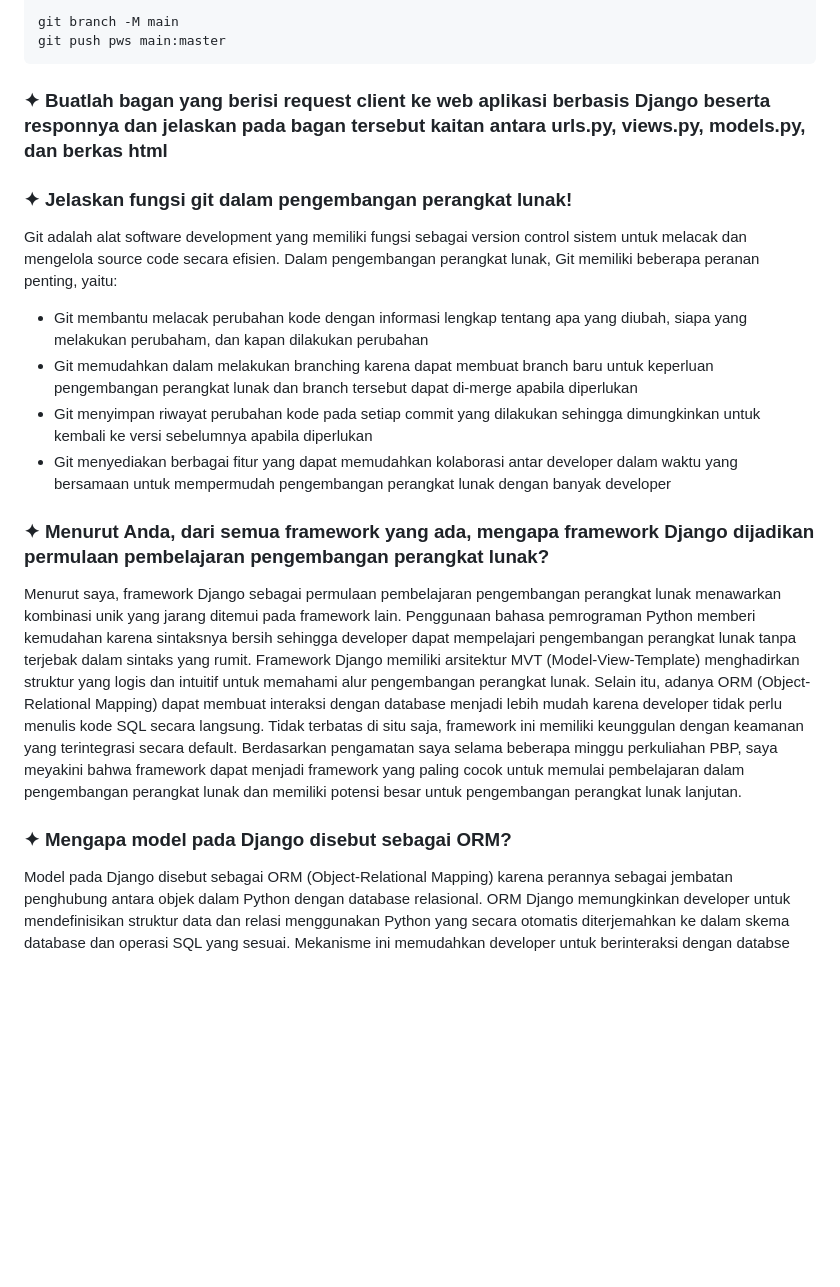
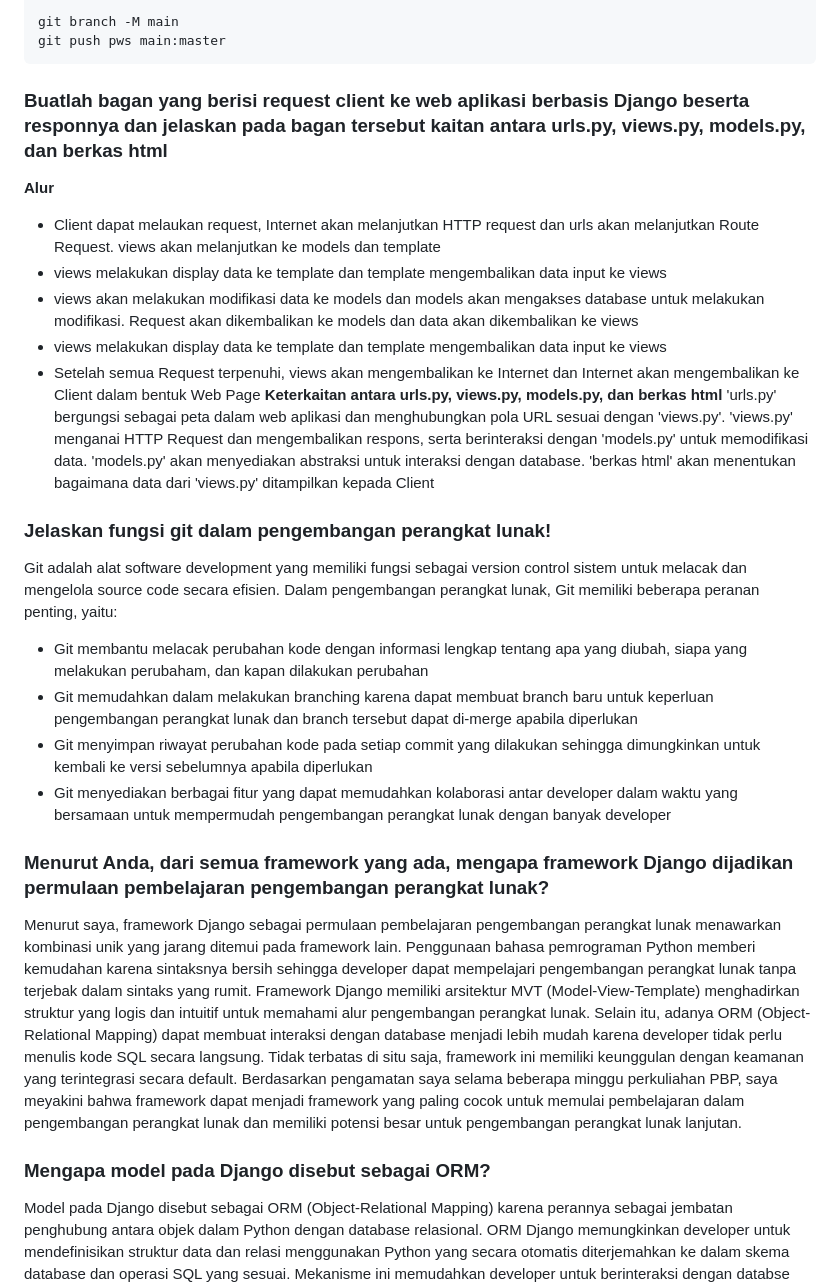
Before and after one commit to deanitasekar/every-mart, a Markdown page: README.md, the part around the change printed below. Rendered like a GitHub page; blank space fills up the shorter version.

````diff
--- a/README.md
+++ b/README.md
@@ -140,19 +140,27 @@ git branch -M main
 git push pws main:master
 ```
 
-### ✦ Buatlah bagan yang berisi request client ke web aplikasi berbasis Django beserta responnya dan jelaskan pada bagan tersebut kaitan antara urls.py, views.py, models.py, dan berkas html
+### Buatlah bagan yang berisi request client ke web aplikasi berbasis Django beserta responnya dan jelaskan pada bagan tersebut kaitan antara urls.py, views.py, models.py, dan berkas html
+<b> Alur </b>
+- Client dapat melaukan request, Internet akan melanjutkan HTTP request dan urls akan melanjutkan Route Request. views akan melanjutkan ke models dan template
+- views melakukan display data ke template dan template mengembalikan data input ke views
+- views akan melakukan modifikasi data ke models dan models akan mengakses database untuk melakukan modifikasi. Request akan dikembalikan ke models dan data akan dikembalikan ke views
+- views melakukan display data ke template dan template mengembalikan data input ke views
+- Setelah semua Request terpenuhi, views akan mengembalikan ke Internet dan Internet akan mengembalikan ke Client dalam bentuk Web Page
+<b> Keterkaitan antara urls.py, views.py, models.py, dan berkas html </b>
+'urls.py' bergungsi sebagai peta dalam web aplikasi dan menghubungkan pola URL sesuai dengan 'views.py'. 'views.py' menganai HTTP Request dan mengembalikan respons, serta berinteraksi dengan 'models.py' untuk memodifikasi data. 'models.py' akan menyediakan abstraksi untuk interaksi dengan database. 'berkas html' akan menentukan bagaimana data dari 'views.py' ditampilkan kepada Client
 
-### ✦ Jelaskan fungsi git dalam pengembangan perangkat lunak!
+### Jelaskan fungsi git dalam pengembangan perangkat lunak!
 Git adalah alat software development yang memiliki fungsi sebagai version control sistem untuk melacak dan mengelola source code secara efisien. Dalam pengembangan perangkat lunak, Git memiliki beberapa peranan penting, yaitu:
 - Git membantu melacak perubahan kode dengan informasi lengkap tentang apa yang diubah, siapa yang melakukan perubaham, dan kapan dilakukan perubahan
 - Git memudahkan dalam melakukan branching karena dapat membuat branch baru untuk keperluan pengembangan perangkat lunak dan branch tersebut dapat di-merge apabila diperlukan
 - Git menyimpan riwayat perubahan kode pada setiap commit yang dilakukan sehingga dimungkinkan untuk kembali ke versi sebelumnya apabila diperlukan
 - Git menyediakan berbagai fitur yang dapat memudahkan kolaborasi antar developer dalam waktu yang bersamaan untuk mempermudah pengembangan perangkat lunak dengan banyak developer
 
-### ✦ Menurut Anda, dari semua framework yang ada, mengapa framework Django dijadikan permulaan pembelajaran pengembangan perangkat lunak?
+### Menurut Anda, dari semua framework yang ada, mengapa framework Django dijadikan permulaan pembelajaran pengembangan perangkat lunak?
 Menurut saya, framework Django sebagai permulaan pembelajaran pengembangan perangkat lunak menawarkan kombinasi unik yang jarang ditemui pada framework lain. Penggunaan bahasa pemrograman Python memberi kemudahan karena sintaksnya bersih sehingga developer dapat mempelajari pengembangan perangkat lunak tanpa terjebak dalam sintaks yang rumit.
 Framework Django memiliki arsitektur MVT (Model-View-Template) menghadirkan struktur yang logis dan intuitif untuk memahami alur pengembangan perangkat lunak. Selain itu, adanya ORM (Object-Relational Mapping) dapat membuat interaksi dengan database menjadi lebih mudah karena developer tidak perlu menulis kode SQL secara langsung. Tidak terbatas di situ saja, framework ini memiliki keunggulan dengan keamanan yang terintegrasi secara default.
 Berdasarkan pengamatan saya selama beberapa minggu perkuliahan PBP, saya meyakini bahwa framework dapat menjadi framework yang paling cocok untuk memulai pembelajaran dalam pengembangan perangkat lunak dan memiliki potensi besar untuk pengembangan perangkat lunak lanjutan.
 
-### ✦ Mengapa model pada Django disebut sebagai ORM?
+### Mengapa model pada Django disebut sebagai ORM?
 Model pada Django disebut sebagai ORM (Object-Relational Mapping) karena perannya sebagai jembatan penghubung antara objek dalam Python dengan database relasional. ORM Django memungkinkan developer untuk mendefinisikan struktur data dan relasi menggunakan Python yang secara otomatis diterjemahkan ke dalam skema database dan operasi SQL yang sesuai. Mekanisme ini memudahkan developer untuk berinteraksi dengan databse menggunakan Python tanpa perlu menulis query SQL kompleks secara langsung. ORM yang dimiliki oleh Django membantu developer untuk berfokus pada pengembangan perangkat lunak daripada implementasi databse.
````
Also changed, not shown: other parts of README.md (+1 -1 lines).
